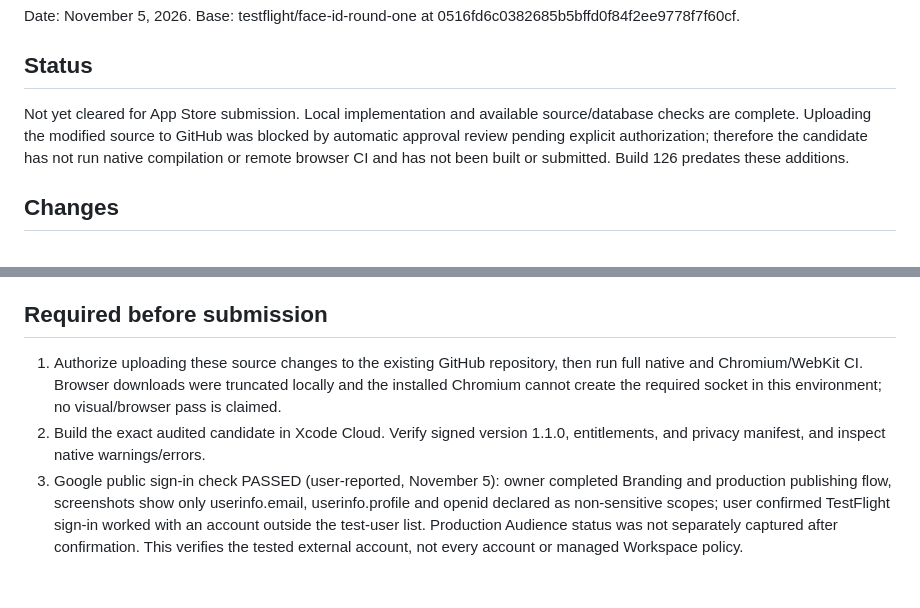
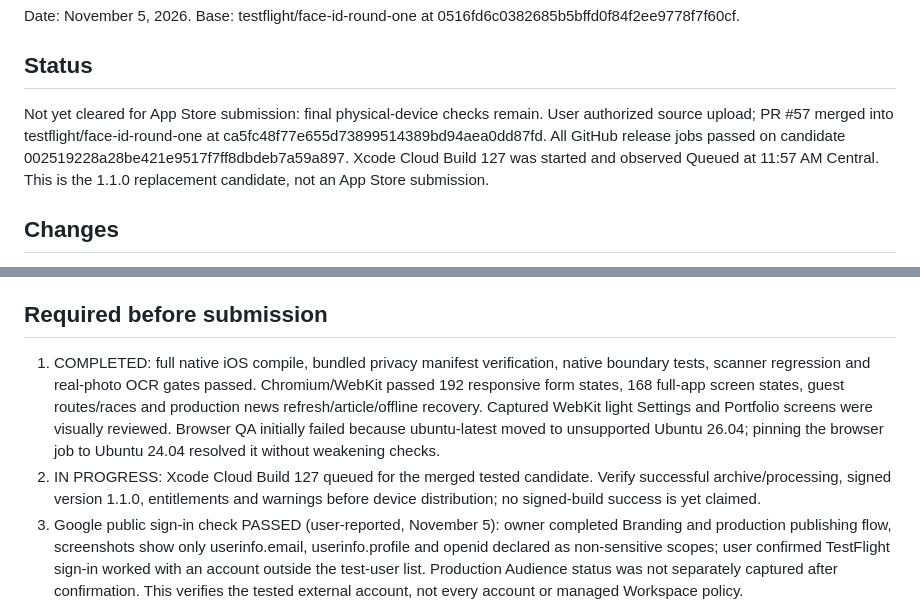
Before and after one commit to benzabullion-cloud/benza-bullion-ios, a Markdown page: docs/release-1.1.0-audit.md, 2 parts joined by grey strips. Rendered like a GitHub page; blank space fills up the shorter version.

Commit message:
Record green release CI and queued 1.1.0 TestFlight candidate

```diff
--- a/docs/release-1.1.0-audit.md
+++ b/docs/release-1.1.0-audit.md
@@ -4,7 +4,7 @@ Date: November 5, 2026. Base: testflight/face-id-round-one at 0516fd6c0382685b5b
 
 ## Status
 
-Not yet cleared for App Store submission. Local implementation and available source/database checks are complete. Uploading the modified source to GitHub was blocked by automatic approval review pending explicit authorization; therefore the candidate has not run native compilation or remote browser CI and has not been built or submitted. Build 126 predates these additions.
+Not yet cleared for App Store submission: final physical-device checks remain. User authorized source upload; PR #57 merged into testflight/face-id-round-one at ca5fc48f77e655d73899514389bd94aea0dd87fd. All GitHub release jobs passed on candidate 002519228a28be421e9517f7ff8dbdeb7a59a897. Xcode Cloud Build 127 was started and observed Queued at 11:57 AM Central. This is the 1.1.0 replacement candidate, not an App Store submission.
 
 ## Changes
 
@@ -34,8 +34,8 @@ Not yet cleared for App Store submission. Local implementation and available sou
 
 ## Required before submission
 
-1. Authorize uploading these source changes to the existing GitHub repository, then run full native and Chromium/WebKit CI. Browser downloads were truncated locally and the installed Chromium cannot create the required socket in this environment; no visual/browser pass is claimed.
-2. Build the exact audited candidate in Xcode Cloud. Verify signed version 1.1.0, entitlements, and privacy manifest, and inspect native warnings/errors.
+1. COMPLETED: full native iOS compile, bundled privacy manifest verification, native boundary tests, scanner regression and real-photo OCR gates passed. Chromium/WebKit passed 192 responsive form states, 168 full-app screen states, guest routes/races and production news refresh/article/offline recovery. Captured WebKit light Settings and Portfolio screens were visually reviewed. Browser QA initially failed because ubuntu-latest moved to unsupported Ubuntu 26.04; pinning the browser job to Ubuntu 24.04 resolved it without weakening checks.
+2. IN PROGRESS: Xcode Cloud Build 127 queued for the merged tested candidate. Verify successful archive/processing, signed version 1.1.0, entitlements and warnings before device distribution; no signed-build success is yet claimed.
 3. Google public sign-in check PASSED (user-reported, November 5): owner completed Branding and production publishing flow, screenshots show only userinfo.email, userinfo.profile and openid declared as non-sensitive scopes; user confirmed TestFlight sign-in worked with an account outside the test-user list. Production Audience status was not separately captured after confirmation. This verifies the tested external account, not every account or managed Workspace policy.
 4. On a physical iPhone: verify all three login options, cancellation, remembered login after logout, relaunch, recovery, existing holdings and Pro ownership; Apple Hide My Email may represent a different account. Verify Apple-linked account deletion/token revocation with a disposable account.
 5. Test Settings review link, feedback composer/send/cancel/no-mail fallback, native share/cancel, release footer, and discard/failed-save behavior. Automatic StoreKit review sheets cannot be validated in TestFlight; development builds and the policy tests cover request behavior, and Apple decides whether to display a sheet.
```
